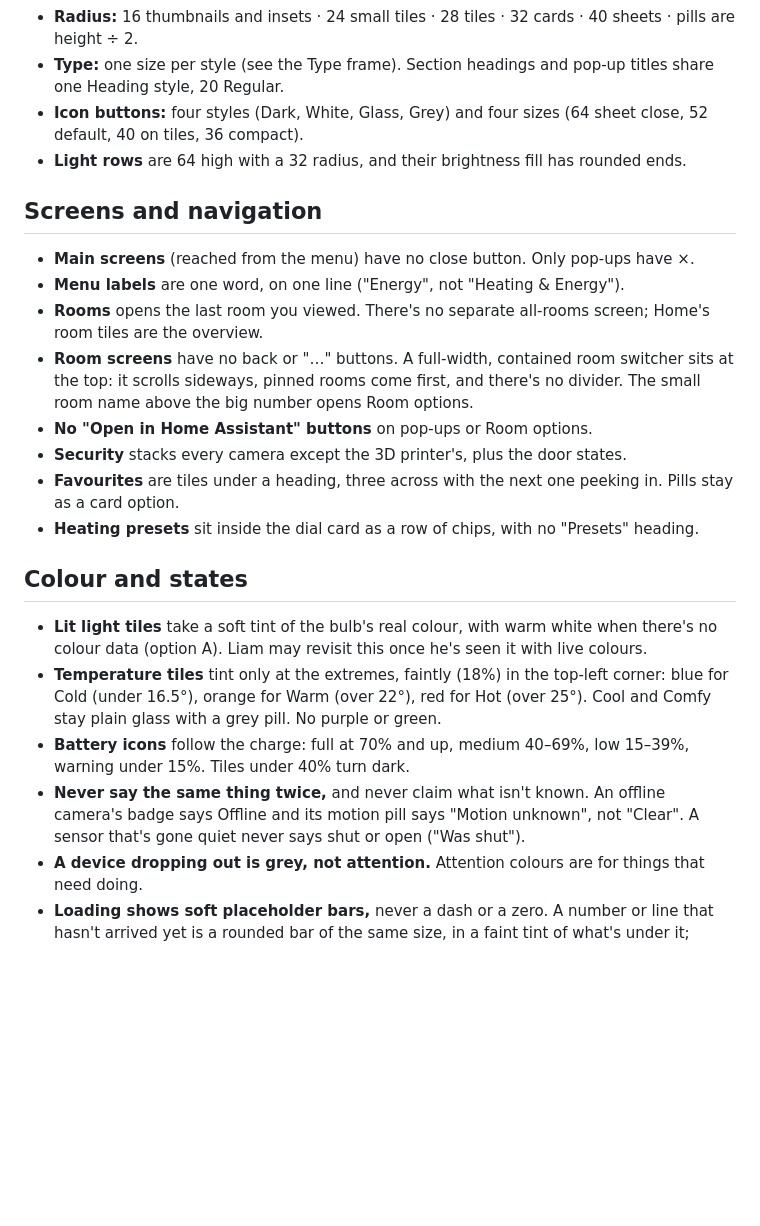
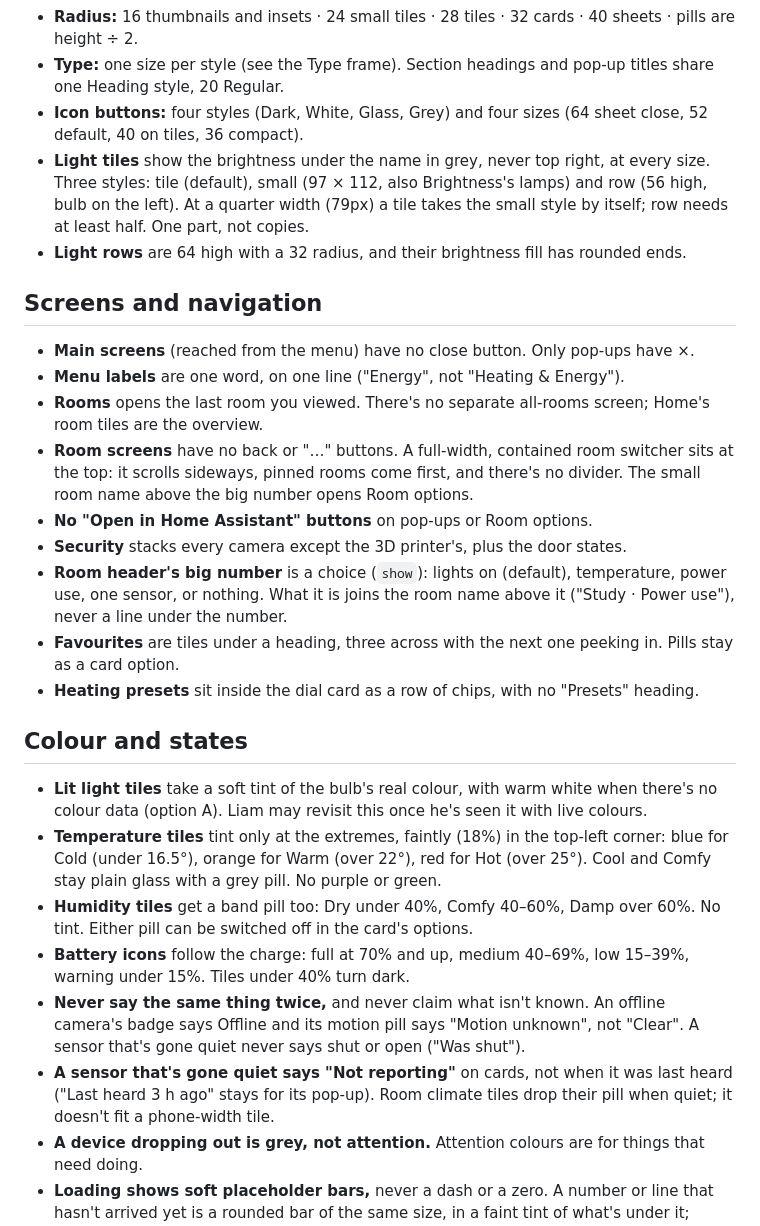
Before and after one commit to leham789/ha-glass-dashboard, a Markdown page: docs/design-decisions.md, the part around the change. GitHub-like rendering; blank space fills up the shorter version.

```diff
--- a/docs/design-decisions.md
+++ b/docs/design-decisions.md
@@ -9,6 +9,7 @@ Decisions Liam has made on the design canvas, so they aren't undone. The canvas
 - **Radius:** 16 thumbnails and insets · 24 small tiles · 28 tiles · 32 cards · 40 sheets · pills are height ÷ 2.
 - **Type:** one size per style (see the Type frame). Section headings and pop-up titles share one Heading style, 20 Regular.
 - **Icon buttons:** four styles (Dark, White, Glass, Grey) and four sizes (64 sheet close, 52 default, 40 on tiles, 36 compact).
+- **Light tiles** show the brightness under the name in grey, never top right, at every size. Three styles: tile (default), small (97 × 112, also Brightness's lamps) and row (56 high, bulb on the left). At a quarter width (79px) a tile takes the small style by itself; row needs at least half. One part, not copies.
 - **Light rows** are 64 high with a 32 radius, and their brightness fill has rounded ends.
 
 ## Screens and navigation
@@ -19,6 +20,7 @@ Decisions Liam has made on the design canvas, so they aren't undone. The canvas
 - **Room screens** have no back or "…" buttons. A full-width, contained room switcher sits at the top: it scrolls sideways, pinned rooms come first, and there's no divider. The small room name above the big number opens Room options.
 - **No "Open in Home Assistant" buttons** on pop-ups or Room options.
 - **Security** stacks every camera except the 3D printer's, plus the door states.
+- **Room header's big number** is a choice (`show`): lights on (default), temperature, power use, one sensor, or nothing. What it is joins the room name above it ("Study · Power use"), never a line under the number.
 - **Favourites** are tiles under a heading, three across with the next one peeking in. Pills stay as a card option.
 - **Heating presets** sit inside the dial card as a row of chips, with no "Presets" heading.
 
@@ -26,8 +28,10 @@ Decisions Liam has made on the design canvas, so they aren't undone. The canvas
 
 - **Lit light tiles** take a soft tint of the bulb's real colour, with warm white when there's no colour data (option A). Liam may revisit this once he's seen it with live colours.
 - **Temperature tiles** tint only at the extremes, faintly (18%) in the top-left corner: blue for Cold (under 16.5°), orange for Warm (over 22°), red for Hot (over 25°). Cool and Comfy stay plain glass with a grey pill. No purple or green.
+- **Humidity tiles** get a band pill too: Dry under 40%, Comfy 40–60%, Damp over 60%. No tint. Either pill can be switched off in the card's options.
 - **Battery icons** follow the charge: full at 70% and up, medium 40–69%, low 15–39%, warning under 15%. Tiles under 40% turn dark.
 - **Never say the same thing twice,** and never claim what isn't known. An offline camera's badge says Offline and its motion pill says "Motion unknown", not "Clear". A sensor that's gone quiet never says shut or open ("Was shut").
+- **A sensor that's gone quiet says "Not reporting"** on cards, not when it was last heard ("Last heard 3 h ago" stays for its pop-up). Room climate tiles drop their pill when quiet; it doesn't fit a phone-width tile.
 - **A device dropping out is grey, not attention.** Attention colours are for things that need doing.
 - **Loading shows soft placeholder bars,** never a dash or a zero. A number or line that hasn't arrived yet is a rounded bar of the same size, in a faint tint of what's under it; anything already known shows straight away.
 
```
Also changed, not shown: CLAUDE.md (+7 -4 lines).
